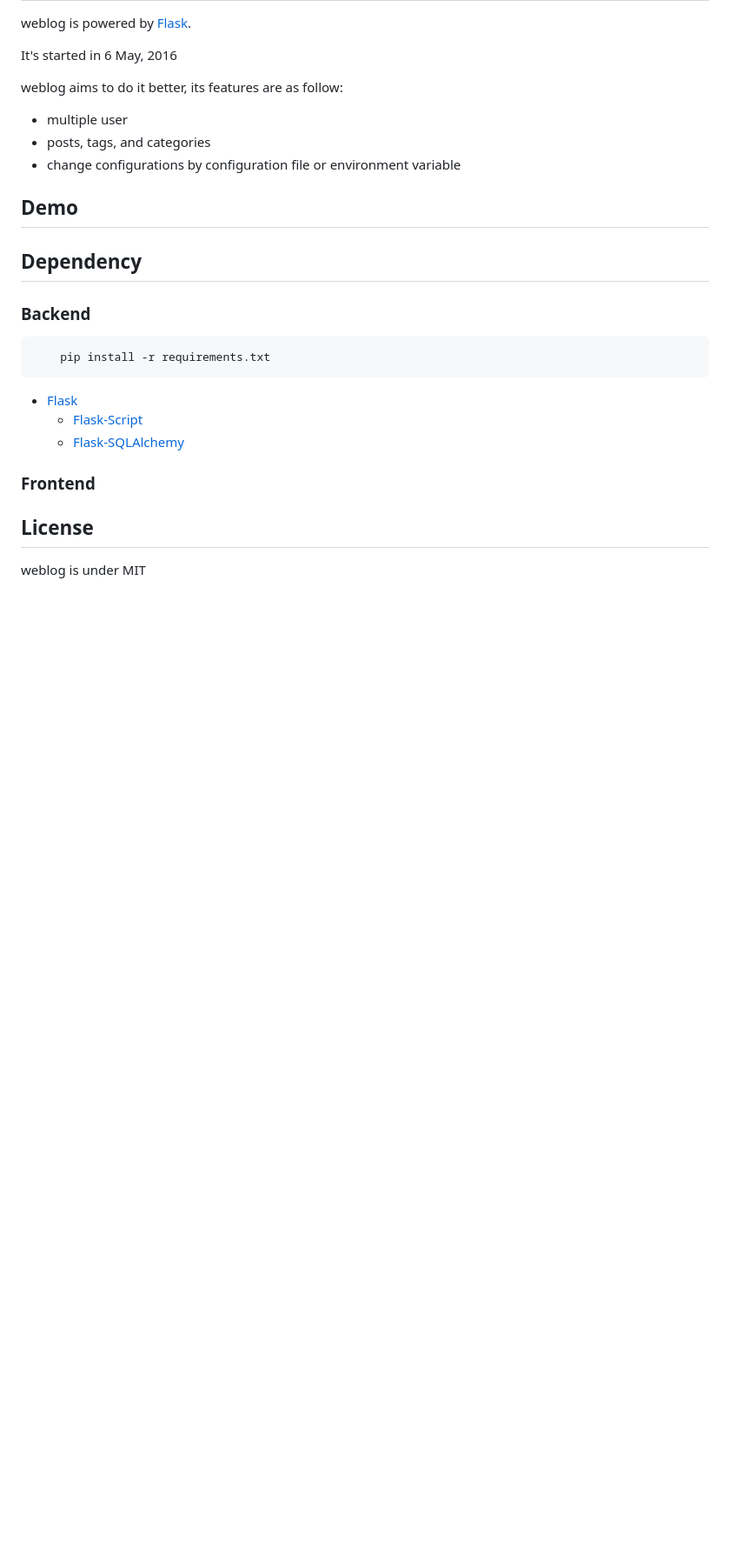
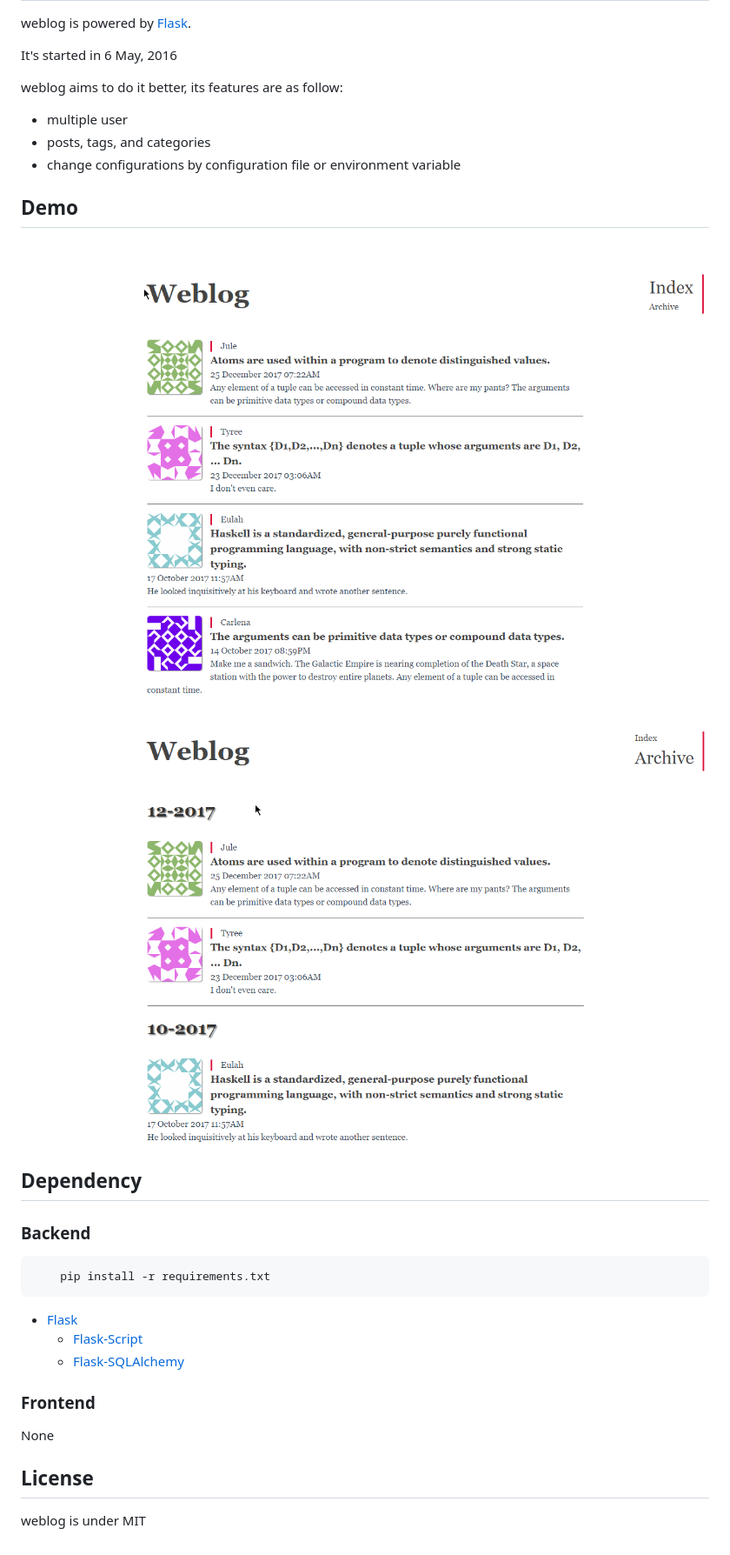
Before and after one commit to llllnvidia/weblog, a Markdown page: README.md, the part around the change. Shown: that part at 87% size. Drawn GitHub-style; pictures changed too: README/01.png (added), README/02.png (added); blank space fills up the shorter version.

Commit message:
REAME change

```diff
--- a/README.md
+++ b/README.md
@@ -13,6 +13,9 @@ weblog aims to do it better, its features are as follow:
 
 ## Demo
 
+![Index](/README/01.png)
+![Archive](/README/02.png)
+
 ## Dependency
 
 ### Backend
@@ -25,6 +28,8 @@ weblog aims to do it better, its features are as follow:
 
 ### Frontend
 
+None
+
 ## License
 
 weblog is under MIT
```
